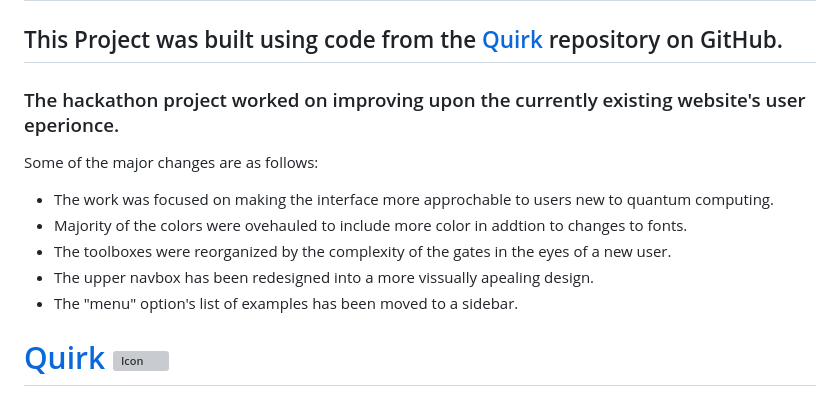
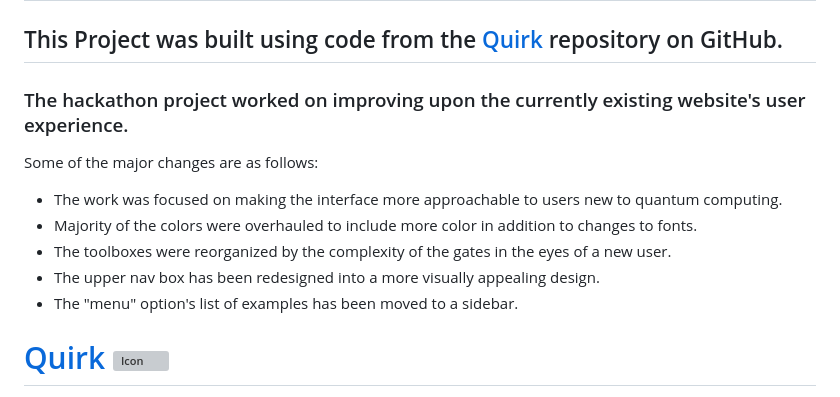
Before and after one commit to Actual-Heathen/VT-Hacks-11, a Markdown page: README.md, the part around the change. Rendered like a GitHub page; grey boxes are pictures that could not be loaded.

```diff
--- a/README.md
+++ b/README.md
@@ -2,13 +2,13 @@
 
 ## This Project was built using code from the <a href="https://github.com/Strilanc/Quirk">Quirk</a> repository on GitHub.
 
-### The hackathon project worked on improving upon the currently existing website's user eperionce.
+### The hackathon project worked on improving upon the currently existing website's user experience.
 
 Some of the major changes are as follows:
-* The work was focused on making the interface more approchable to users new to quantum computing.
-* Majority of the colors were ovehauled to include more color in addtion to changes to fonts.
+* The work was focused on making the interface more approachable to users new to quantum computing.
+* Majority of the colors were overhauled to include more color in addition to changes to fonts.
 * The toolboxes were reorganized by the complexity of the gates in the eyes of a new user.
-* The upper navbox has been redesigned into a more vissually apealing design.
+* The upper nav box has been redesigned into a more visually appealing design.
 * The "menu" option's list of examples has been moved to a sidebar.
 
 
```
